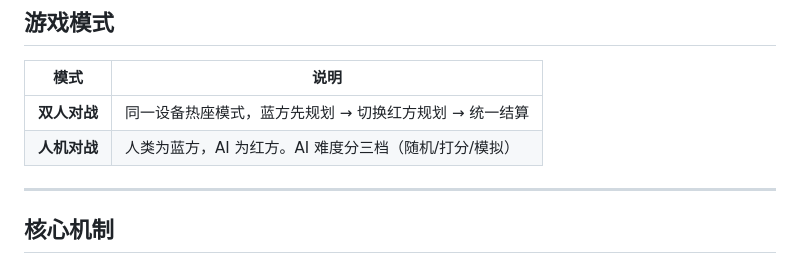
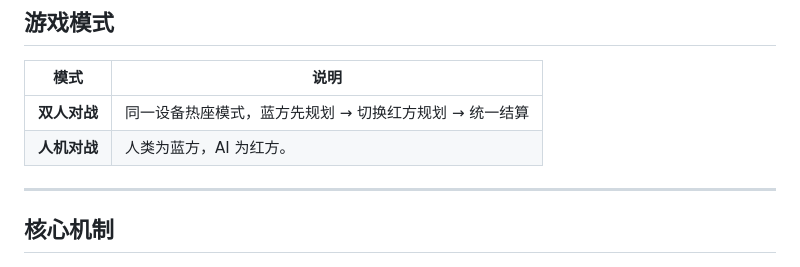
Before and after one commit to Wenruyuan/world-geography-game, a Markdown page: README.md, the part around the change. GitHub-like rendering.

```diff
--- a/README.md
+++ b/README.md
@@ -25,7 +25,7 @@ python app.py
 | 模式 | 说明 |
 |------|------|
 | **双人对战** | 同一设备热座模式，蓝方先规划 → 切换红方规划 → 统一结算 |
-| **人机对战** | 人类为蓝方，AI 为红方。AI 难度分三档（随机/打分/模拟） |
+| **人机对战** | 人类为蓝方，AI 为红方。 |
 
 ---
 
```
